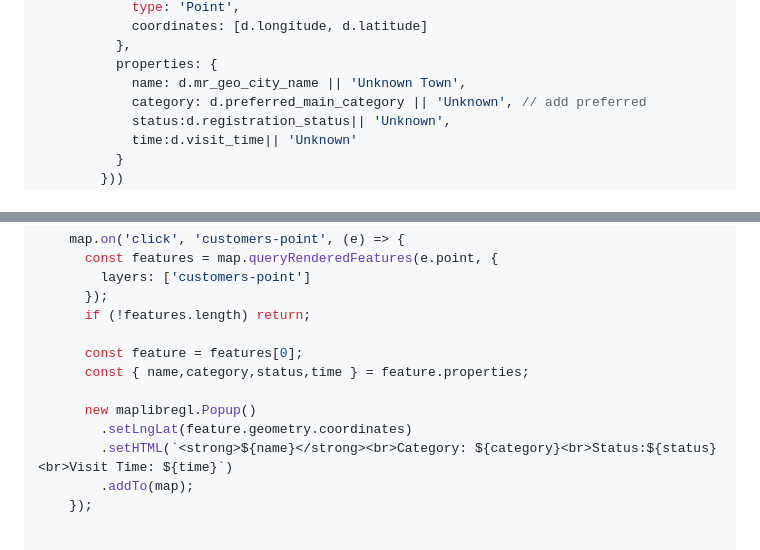
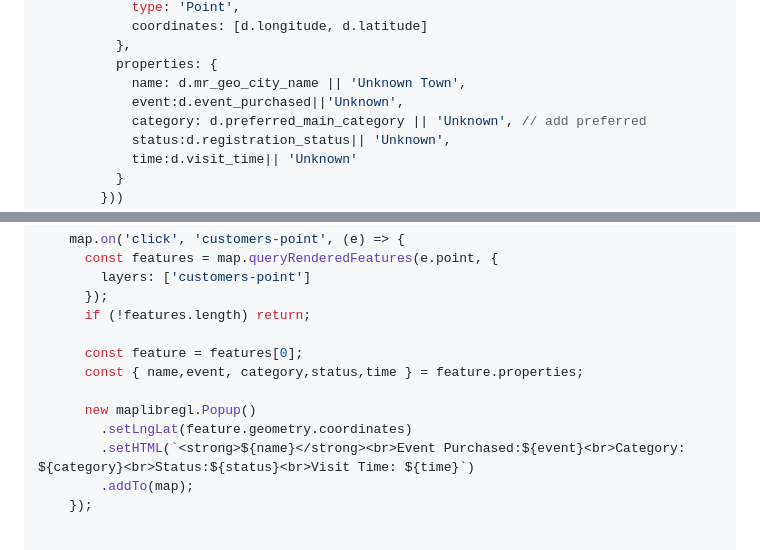
Before and after one commit to nudataviz/project-fall25-metln, a Markdown page: METLN/src/Mapinteractions.md, 2 parts joined by grey strips. GitHub-like rendering.

Commit message:
added event cause thats the POINT

```diff
--- a/METLN/src/Mapinteractions.md
+++ b/METLN/src/Mapinteractions.md
@@ -131,6 +131,7 @@ const mapv2 = (() => {
           },
           properties: {
             name: d.mr_geo_city_name || 'Unknown Town',
+            event:d.event_purchased||'Unknown',
             category: d.preferred_main_category || 'Unknown', // add preferred
             status:d.registration_status|| 'Unknown',
             time:d.visit_time|| 'Unknown'
@@ -191,11 +192,11 @@ const mapv2 = (() => {
       if (!features.length) return;
 
       const feature = features[0];
-      const { name,category,status,time } = feature.properties;
+      const { name,event, category,status,time } = feature.properties;
 
       new maplibregl.Popup()
         .setLngLat(feature.geometry.coordinates)
-        .setHTML(`<strong>${name}</strong><br>Category: ${category}<br>Status:${status}<br>Visit Time: ${time}`)
+        .setHTML(`<strong>${name}</strong><br>Event Purchased:${event}<br>Category: ${category}<br>Status:${status}<br>Visit Time: ${time}`)
         .addTo(map);
     });
 
```
